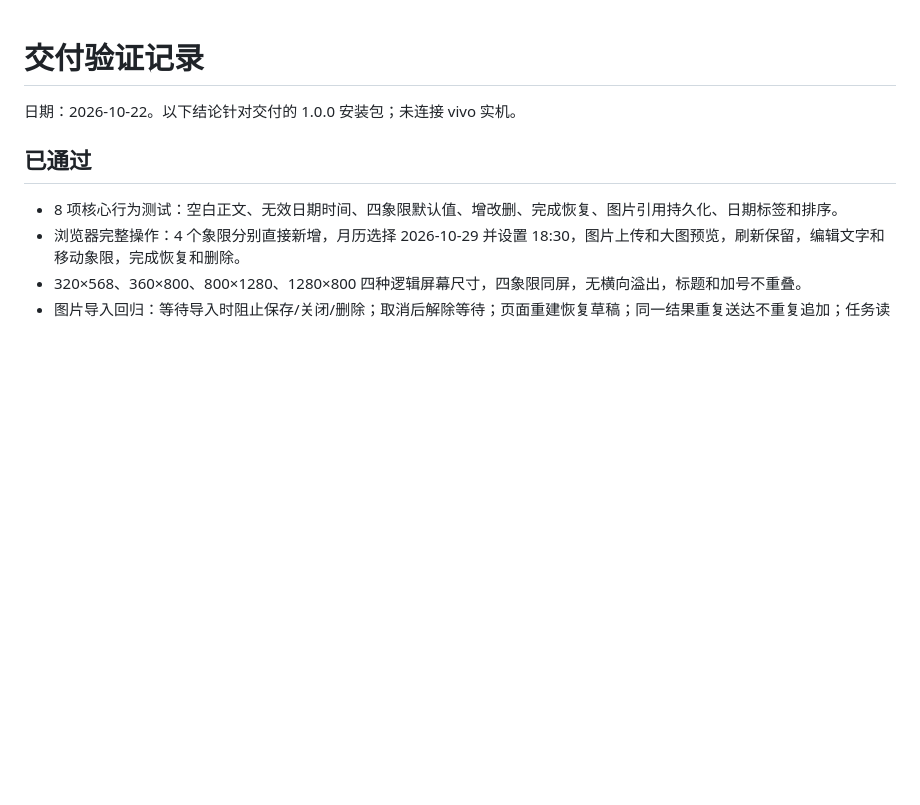
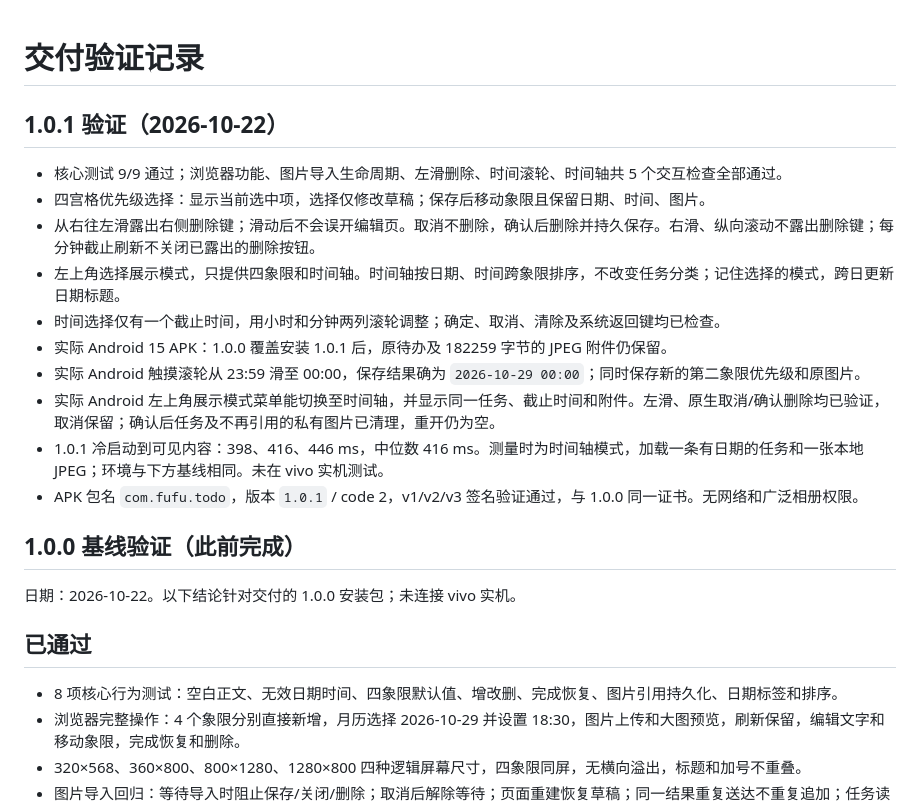
Before and after one commit to Tabassa/fufu-list, a Markdown page: VALIDATION.md, the part around the change. Drawn GitHub-style; blank space fills up the shorter version.

```diff
--- a/VALIDATION.md
+++ b/VALIDATION.md
@@ -1,4 +1,19 @@
 # 交付验证记录
+
+## 1.0.1 验证（2026-10-22）
+
+- 核心测试 9/9 通过；浏览器功能、图片导入生命周期、左滑删除、时间滚轮、时间轴共 5 个交互检查全部通过。
+- 四宫格优先级选择：显示当前选中项，选择仅修改草稿；保存后移动象限且保留日期、时间、图片。
+- 从右往左滑露出右侧删除键；滑动后不会误开编辑页。取消不删除，确认后删除并持久保存。右滑、纵向滚动不露出删除键；每分钟截止刷新不关闭已露出的删除按钮。
+- 左上角选择展示模式，只提供四象限和时间轴。时间轴按日期、时间跨象限排序，不改变任务分类；记住选择的模式，跨日更新日期标题。
+- 时间选择仅有一个截止时间，用小时和分钟两列滚轮调整；确定、取消、清除及系统返回键均已检查。
+- 实际 Android 15 APK：1.0.0 覆盖安装 1.0.1 后，原待办及 182259 字节的 JPEG 附件仍保留。
+- 实际 Android 触摸滚轮从 23:59 滑至 00:00，保存结果确为 `2026-10-29 00:00`；同时保存新的第二象限优先级和原图片。
+- 实际 Android 左上角展示模式菜单能切换至时间轴，并显示同一任务、截止时间和附件。左滑、原生取消/确认删除均已验证，取消保留；确认后任务及不再引用的私有图片已清理，重开仍为空。
+- 1.0.1 冷启动到可见内容：398、416、446 ms，中位数 416 ms。测量时为时间轴模式，加载一条有日期的任务和一张本地 JPEG；环境与下方基线相同。未在 vivo 实机测试。
+- APK 包名 `com.fufu.todo`，版本 `1.0.1` / code 2，v1/v2/v3 签名验证通过，与 1.0.0 同一证书。无网络和广泛相册权限。
+
+## 1.0.0 基线验证（此前完成）
 
 日期：2026-10-22。以下结论针对交付的 1.0.0 安装包；未连接 vivo 实机。
 
```
Also changed, not shown: README.md (+13 -11 lines), docs/preview.png, docs/priority.png (added), docs/time-wheel.png (added), docs/timeline.png (added), 14 other files.
